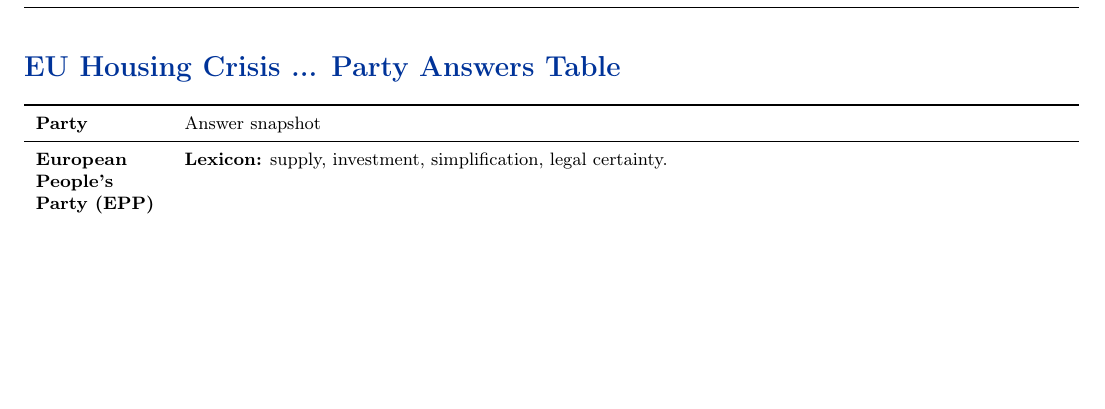
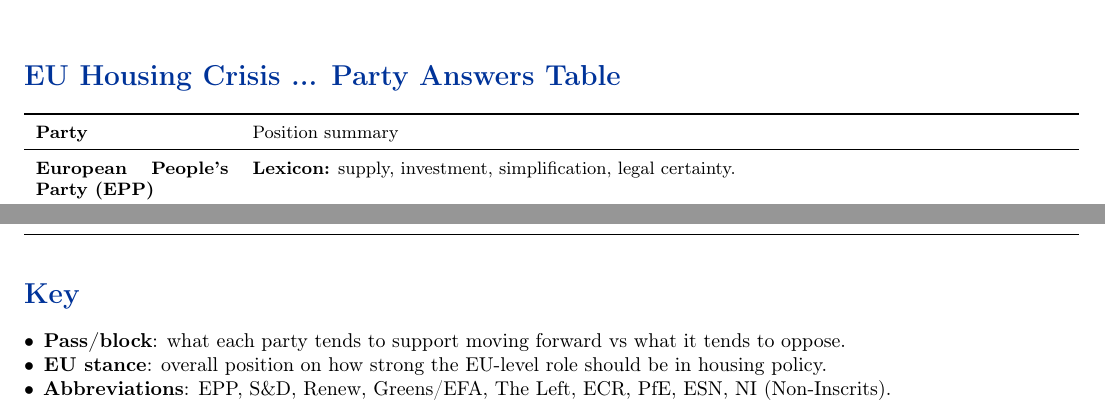
Before and after one commit to jazhao-ucm/jazhao-ucm, a LaTeX document (introduction-to-eu/week-9/eu-housing-crisis-workshop.tex): part of page 2 of 2 before the commit and two parts of pages 1 and 2 of 2 after it, the two joined at a grey line, cut so that both start at the same text, the shorter picture padded with empty space. Compiled offline with pdfLaTeX.

Commit message:
Intro EU Week 9: adjust table header, key, and party column width
Improve readability by widening the party column, renaming the summary header, and adding a short key for pass/block, EU stance, and abbreviations.

Made-with: Cursor

```diff
--- a/introduction-to-eu/week-9/eu-housing-crisis-workshop.tex
+++ b/introduction-to-eu/week-9/eu-housing-crisis-workshop.tex
@@ -35,9 +35,9 @@
 \section*{\color{eublue}EU Housing Crisis ... Party Answers Table}
 \small
 \renewcommand{\arraystretch}{1.18}
-\begin{tabularx}{\textwidth}{>{\bfseries}p{2.2cm} >{\raggedright\arraybackslash}X}
+\begin{tabularx}{\textwidth}{>{\bfseries}p{3.4cm} >{\raggedright\arraybackslash}X}
 \toprule
-Party & Answer snapshot \\
+Party & Position summary \\
 \midrule
 European People's Party (EPP) & \textbf{Lexicon:} supply, investment, simplification, legal certainty. \\
 & \textbf{Tools:} permit/planning simplification, buyer tax incentives, construction support. \\
@@ -87,4 +87,12 @@
 \end{tabularx}
 \normalsize
 
+\vspace{0.5em}
+\section*{\color{eublue}Key}
+\begin{itemize}
+\item \textbf{Pass/block}: what each party tends to support moving forward vs what it tends to oppose.
+\item \textbf{EU stance}: overall position on how strong the EU-level role should be in housing policy.
+\item \textbf{Abbreviations}: EPP, S\&D, Renew, Greens/EFA, The Left, ECR, PfE, ESN, NI (Non-Inscrits).
+\end{itemize}
+
 \end{document}
```
